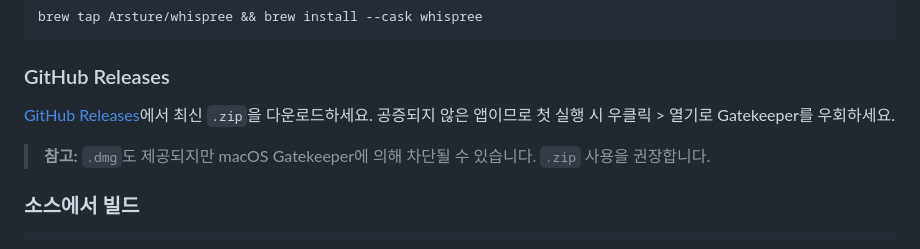
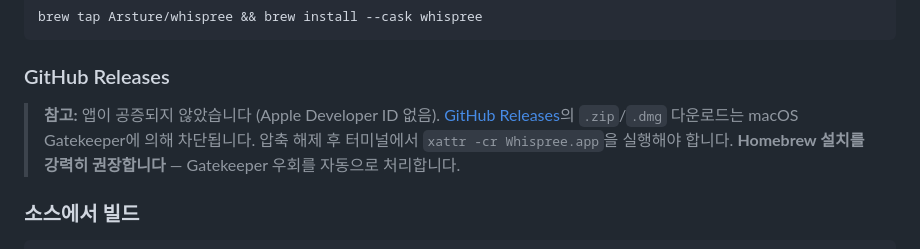
Before and after one commit to Arsture/whispree, a Markdown page: README.ko.md, the part around the change. Rendered like a GitHub page.

Commit message:
docs: clarify Gatekeeper blocks ZIP/DMG, recommend Homebrew

```diff
--- a/README.ko.md
+++ b/README.ko.md
@@ -77,9 +77,7 @@ brew tap Arsture/whispree && brew install --cask whispree
 
 ### GitHub Releases
 
-[GitHub Releases](https://github.com/Arsture/whispree/releases)에서 최신 `.zip`을 다운로드하세요. 공증되지 않은 앱이므로 첫 실행 시 우클릭 > 열기로 Gatekeeper를 우회하세요.
-
-> **참고:** `.dmg`도 제공되지만 macOS Gatekeeper에 의해 차단될 수 있습니다. `.zip` 사용을 권장합니다.
+> **참고:** 앱이 공증되지 않았습니다 (Apple Developer ID 없음). [GitHub Releases](https://github.com/Arsture/whispree/releases)의 `.zip`/`.dmg` 다운로드는 macOS Gatekeeper에 의해 차단됩니다. 압축 해제 후 터미널에서 `xattr -cr Whispree.app`을 실행해야 합니다. **Homebrew 설치를 강력히 권장합니다** — Gatekeeper 우회를 자동으로 처리합니다.
 
 ### 소스에서 빌드
 
```
Also changed, not shown: README.md (+1 -3 lines).
